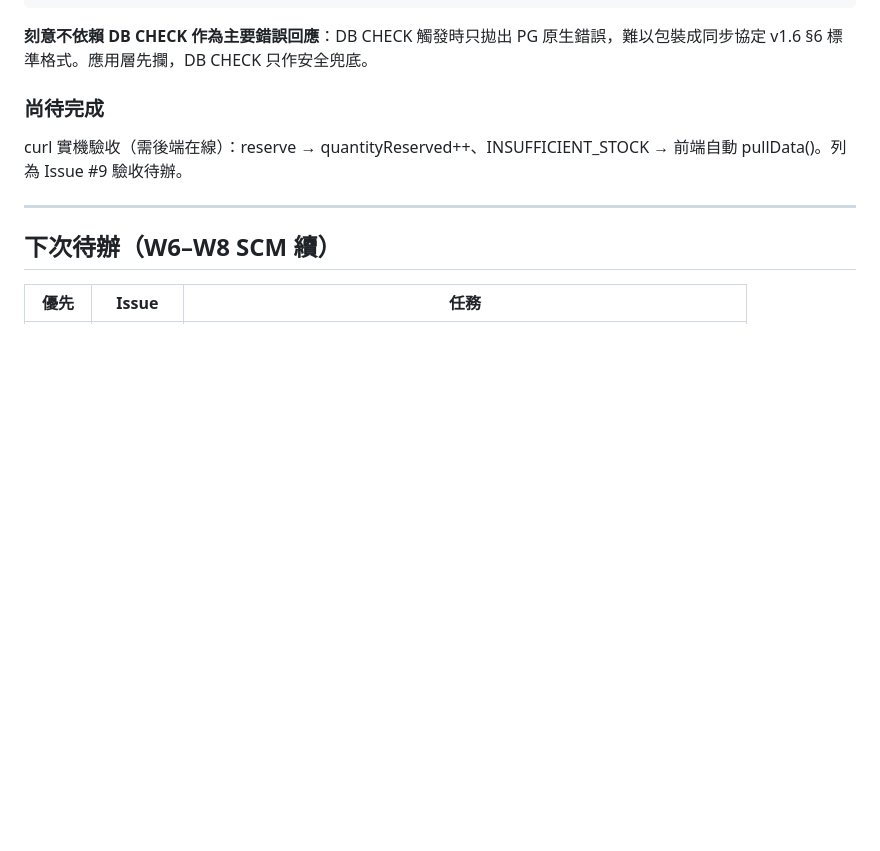
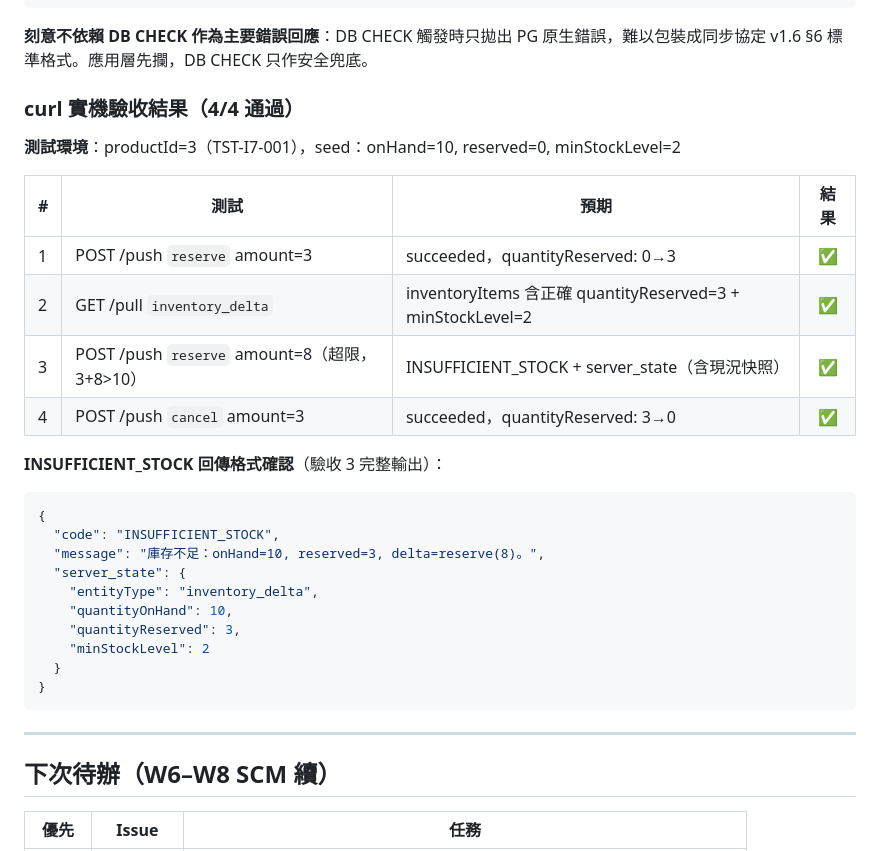
Before and after one commit to AH431/NJ_Stream_ERP, a Markdown page: LOG/2026-04-13_daily-log.md, the part around the change. Drawn GitHub-style; blank space fills up the shorter version.

Commit message:
test(scm): Issue #9 curl 驗收 — reserve/cancel/INSUFFICIENT_STOCK 4/4 通過
Co-Authored-By: Claude Sonnet 4.6 <noreply@anthropic.com>

````diff
--- a/LOG/2026-04-13_daily-log.md
+++ b/LOG/2026-04-13_daily-log.md
@@ -157,9 +157,30 @@ DB 層（兜底）：
 
 **刻意不依賴 DB CHECK 作為主要錯誤回應**：DB CHECK 觸發時只拋出 PG 原生錯誤，難以包裝成同步協定 v1.6 §6 標準格式。應用層先攔，DB CHECK 只作安全兜底。
 
-### 尚待完成
+### curl 實機驗收結果（4/4 通過）
 
-curl 實機驗收（需後端在線）：reserve → quantityReserved++、INSUFFICIENT_STOCK → 前端自動 pullData()。列為 Issue #9 驗收待辦。
+**測試環境**：productId=3（TST-I7-001），seed：onHand=10, reserved=0, minStockLevel=2
+
+| # | 測試 | 預期 | 結果 |
+|---|------|------|:----:|
+| 1 | POST /push `reserve` amount=3 | succeeded，quantityReserved: 0→3 | ✅ |
+| 2 | GET /pull `inventory_delta` | inventoryItems 含正確 quantityReserved=3 + minStockLevel=2 | ✅ |
+| 3 | POST /push `reserve` amount=8（超限，3+8>10）| INSUFFICIENT_STOCK + server_state（含現況快照）| ✅ |
+| 4 | POST /push `cancel` amount=3 | succeeded，quantityReserved: 3→0 | ✅ |
+
+**INSUFFICIENT_STOCK 回傳格式確認**（驗收 3 完整輸出）：
+```json
+{
+  "code": "INSUFFICIENT_STOCK",
+  "message": "庫存不足：onHand=10, reserved=3, delta=reserve(8)。",
+  "server_state": {
+    "entityType": "inventory_delta",
+    "quantityOnHand": 10,
+    "quantityReserved": 3,
+    "minStockLevel": 2
+  }
+}
+```
 
 ---
 
````
Also changed, not shown: LOG/Issue9_task.md (+6 -4 lines).
